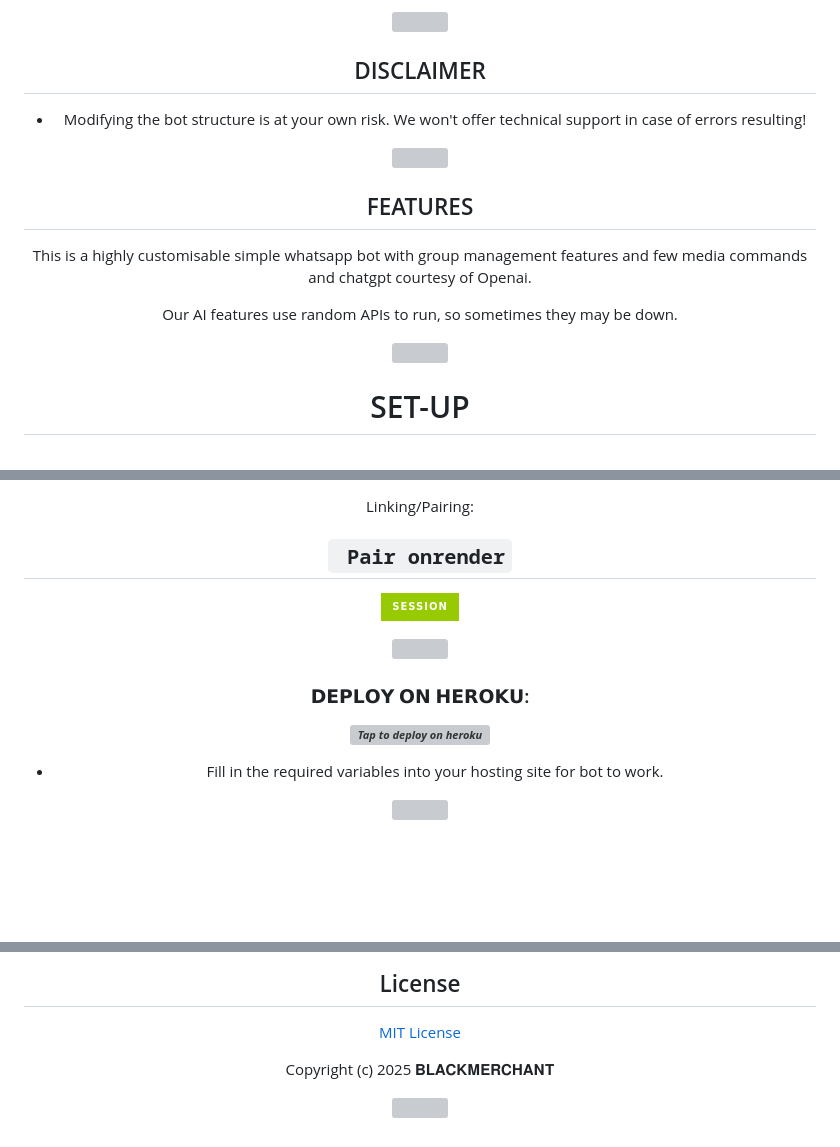
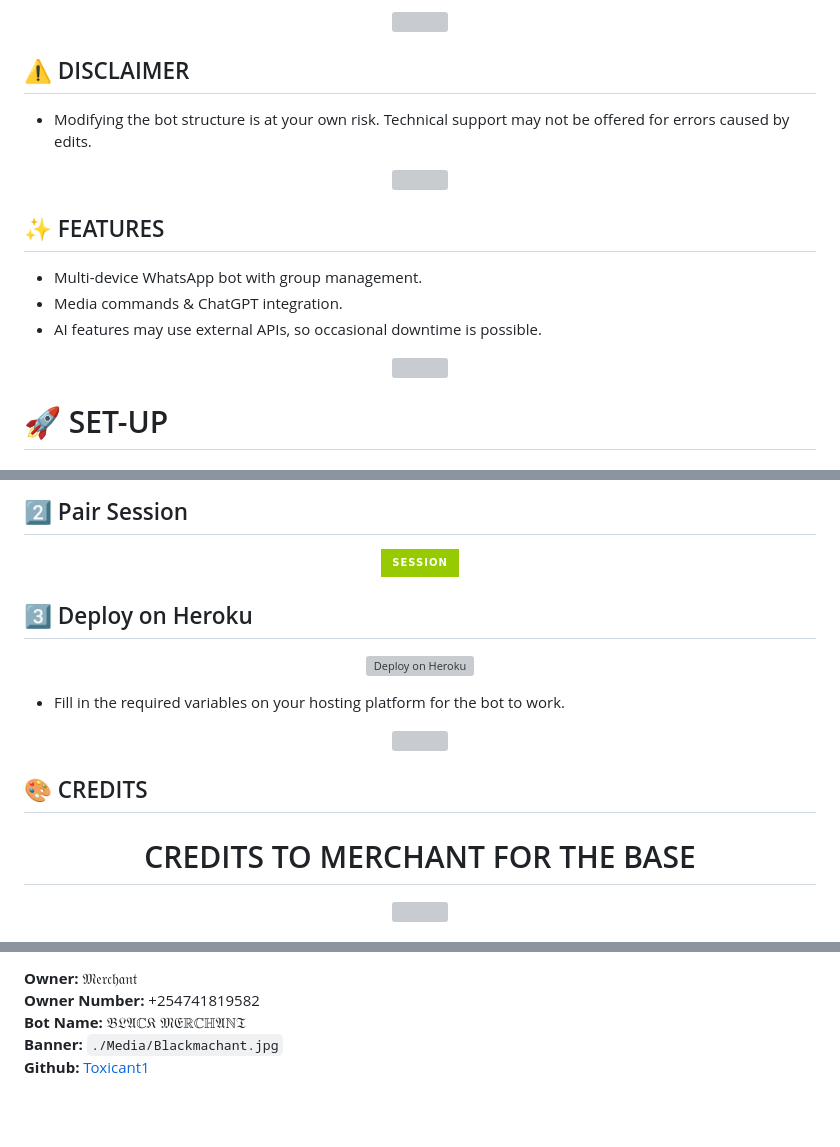
Before and after one commit to Toxicant1/Black-Merchant, a Markdown page: README.md, 3 parts joined by grey strips. GitHub-like rendering; badges without logos; blank space fills up the shorter version; grey boxes are pictures that could not be loaded.

```diff
--- a/README.md
+++ b/README.md
@@ -55,23 +47,23 @@
   <img src="https://i.imgur.com/dBaSKWF.gif" height="40" width="100%">
 </p>
 
-## DISCLAIMER
-- Modifying the bot structure is at your own risk. We won't offer technical support in case of errors resulting!
+## ⚠️ DISCLAIMER
+- Modifying the bot structure is at your own risk. Technical support may not be offered for errors caused by edits.
 
 <!-- Glowing Footer -->
 <p align="center">
   <img src="https://i.imgur.com/dBaSKWF.gif" height="40" width="100%">
 </p>
 
-## FEATURES
-This is a highly customisable simple whatsapp bot with group management features and few media commands and chatgpt courtesy of Openai.
-
-Our AI features use random APIs to run, so sometimes they may be down.
+## ✨ FEATURES
+- Multi-device WhatsApp bot with group management.
+- Media commands & ChatGPT integration.
+- AI features may use external APIs, so occasional downtime is possible.
 
 <!-- Glowing Footer -->
 <p align="center">
   <img src="https://i.imgur.com/dBaSKWF.gif" height="40" width="100%">
 </p>
 
-# SET-UP
+# 🚀 SET-UP
 
@@ -82,26 +74,23 @@ Our AI features use random APIs to run, so sometimes they may be down.
 
-Linking/Pairing:
-## ` Pair onrender`
-<p align="centre">
-<a href="https://blacks-pair.onrender.com"><img height= "37" title="Author" src="https://img.shields.io/badge/Session-green?style=for-the-badge&logo=render"></a>
-<p/>
+## 2️⃣ Pair Session
+<p align="center">
+<a href="https://blacks-pair.onrender.com"><img height="37" title="Pair Session" src="https://img.shields.io/badge/Session-green?style=for-the-badge&logo=render"></a>
+</p>
+
+## 3️⃣ Deploy on Heroku
+<p align="center">
+<a href="https://blacks-progressive-platform.vercel.app/"><img src="https://www.herokucdn.com/deploy/button.svg" alt="Deploy on Heroku"></a>
+</p>
+
+- Fill in the required variables on your hosting platform for the bot to work.
 
 <!-- Glowing Footer -->
 <p align="center">
   <img src="https://i.imgur.com/dBaSKWF.gif" height="40" width="100%">
 </p>
 
-###  𝗗𝗘𝗣𝗟𝗢𝗬 𝗢𝗡 𝗛𝗘𝗥𝗢𝗞𝗨:
-
-
-
- ***[![Tap to deploy on heroku](https://www.herokucdn.com/deploy/button.svg)](https://blacks-progressive-platform.vercel.app/)***
-
-
-
-
-- Fill in the required variables into your hosting site for bot to work.
- </h2>
+## 🎨 CREDITS
+<h1 align="center">CREDITS TO MERCHANT FOR THE BASE</h1>
 
 <!-- Glowing Footer -->
 <p align="center">
@@ -122,14 +103,6 @@ Linking/Pairing:
 
-
-
-
-## License
-
-[MIT License]((https://github.com/Blackie254/black-super-bot)/LICENSE)
-
-Copyright (c) 2025 𝐁𝐋𝐀𝐂𝐊𝐌𝐄𝐑𝐂𝐇𝐀𝐍𝐓
-
-<!-- Glowing Footer -->
-<p align="center">
-  <img src="https://i.imgur.com/dBaSKWF.gif" height="40" width="100%">
-</p>
+**Owner:** 𝔐𝔢𝔯𝔠𝔥𝔞𝔫𝔱
+**Owner Number:** +254741819582
+**Bot Name:** 𝔅𝔏𝔄ℂ𝔎 𝔐𝔈ℝℂℍ𝔄ℕ𝔗
+**Banner:** `./Media/Blackmachant.jpg`
+**Github:** [Toxicant1](https://github.com/Toxicant1)
```
Also changed, not shown: other parts of README.md (+27 -43 lines).
